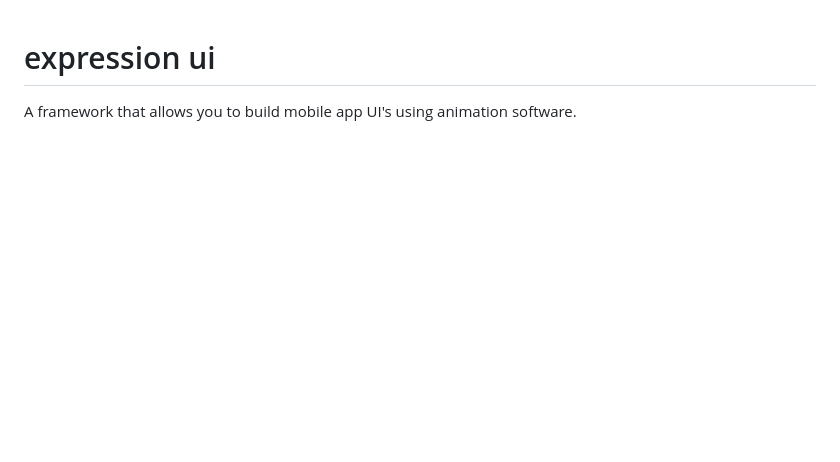
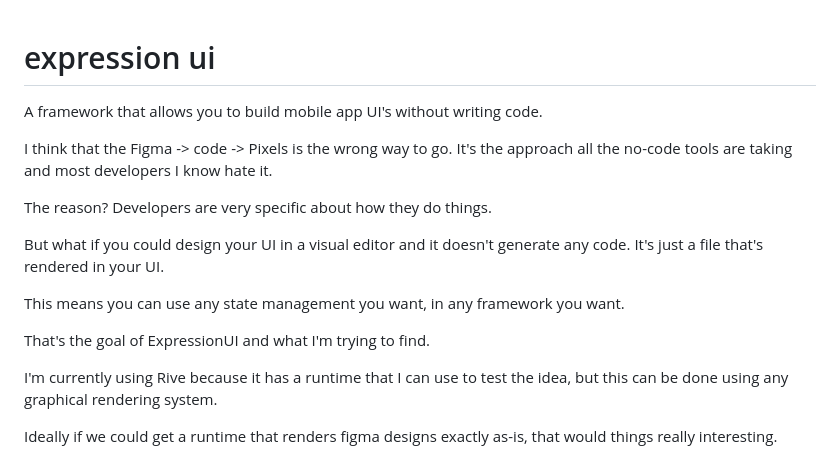
Before and after one commit to FilledStacks/expression-ui, a Markdown page: README.md, the part around the change. GitHub-like rendering; blank space fills up the shorter version.

```diff
--- a/README.md
+++ b/README.md
@@ -1,6 +1,20 @@
 # expression ui
 
-A framework that allows you to build mobile app UI's using animation software.
+A framework that allows you to build mobile app UI's without writing code.
+
+I think that the Figma -> code -> Pixels is the wrong way to go. It's the approach all the no-code tools are taking and most developers I know hate it.
+
+The reason? Developers are very specific about how they do things.
+
+But what if you could design your UI in a visual editor and it doesn't generate any code. It's just a file that's rendered in your UI.
+
+This means you can use any state management you want, in any framework you want.
+
+That's the goal of ExpressionUI and what I'm trying to find.
+
+I'm currently using Rive because it has a runtime that I can use to test the idea, but this can be done using any graphical rendering system.
+
+Ideally if we could get a runtime that renders figma designs exactly as-is, that would things really interesting.
 
 ![Experience So Far](/resources/experience-so-far-resize.gif)
 
```
